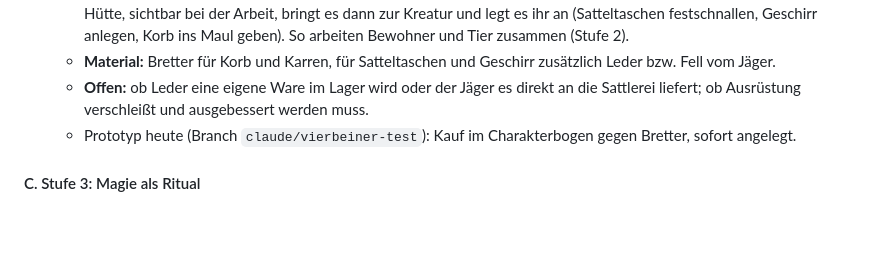
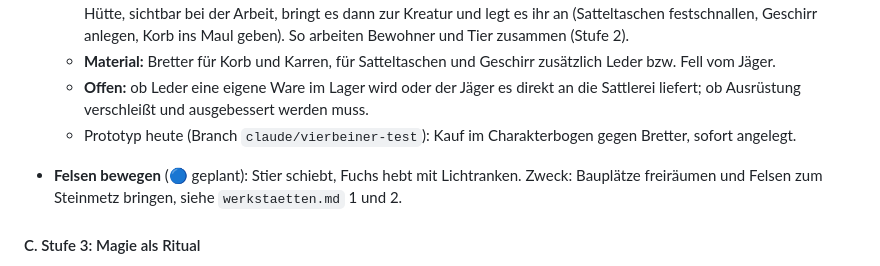
Before and after one commit to Lycidas42/weltenkeim, a Markdown page: docs/kreatur.md, the part around the change. Rendered like a GitHub page; blank space fills up the shorter version.

```diff
--- a/docs/kreatur.md
+++ b/docs/kreatur.md
@@ -418,6 +418,9 @@ könnte.** Was es nicht kann, übernehmen die Bewohner oder die Magie. Drei Stuf
     Ausrüstung verschleißt und ausgebessert werden muss.
   - Prototyp heute (Branch `claude/vierbeiner-test`): Kauf im Charakterbogen gegen Bretter, sofort angelegt.
 
+- **Felsen bewegen** (🔵 geplant): Stier schiebt, Fuchs hebt mit Lichtranken. Zweck: Bauplätze freiräumen und Felsen
+  zum Steinmetz bringen, siehe `werkstaetten.md` 1 und 2.
+
 #### C. Stufe 3: Magie als Ritual
 
 - Ablauf: **Pose zum Aufladen** (Fellzeichen leuchten auf) → **Geste je Rasse** → **Wirkung** geht vom Anker aus.
```
Also changed, not shown: docs/README.md (+1 -0 lines), docs/werkstaetten.md (added, +58 -0 lines).
